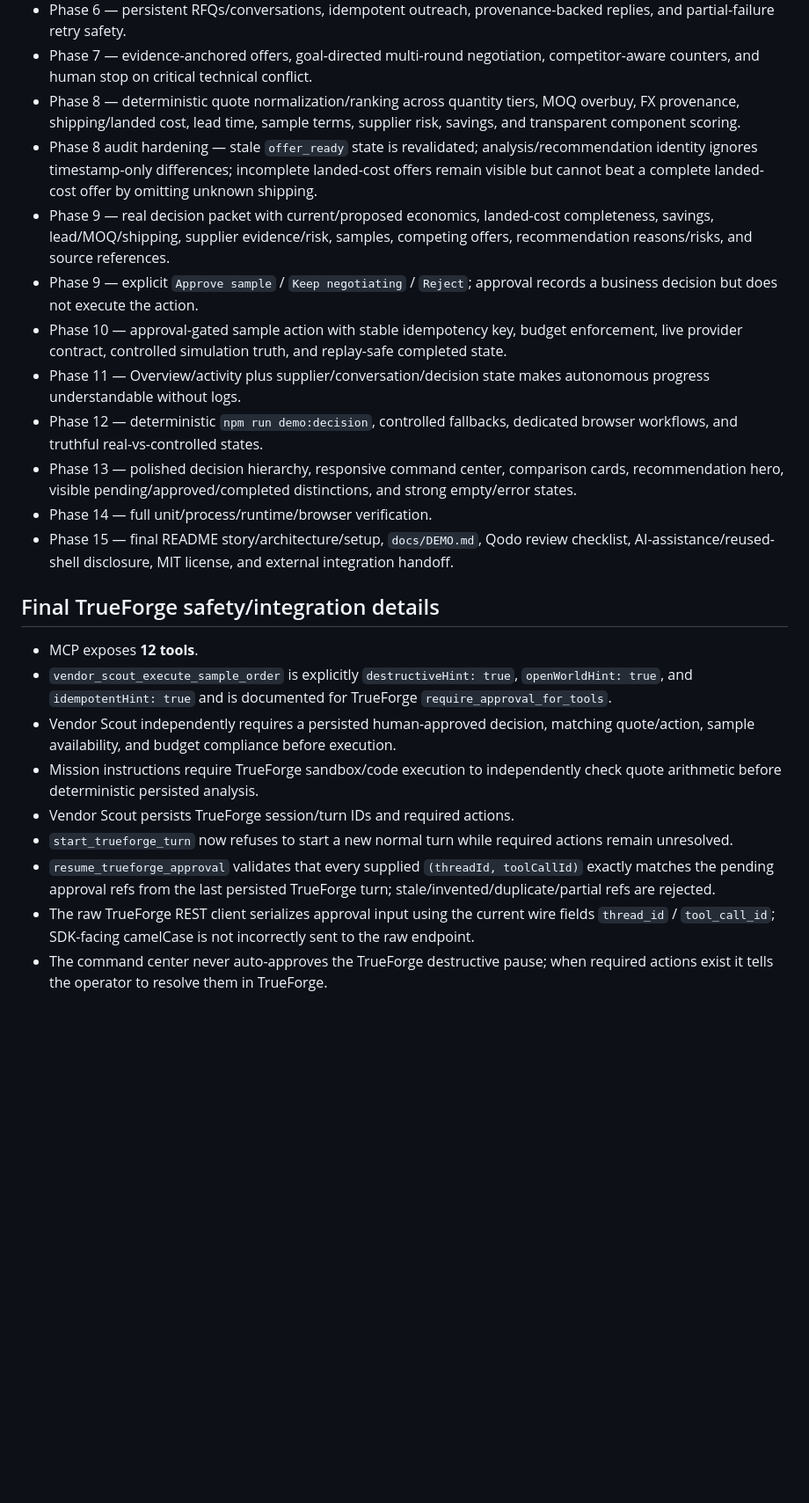
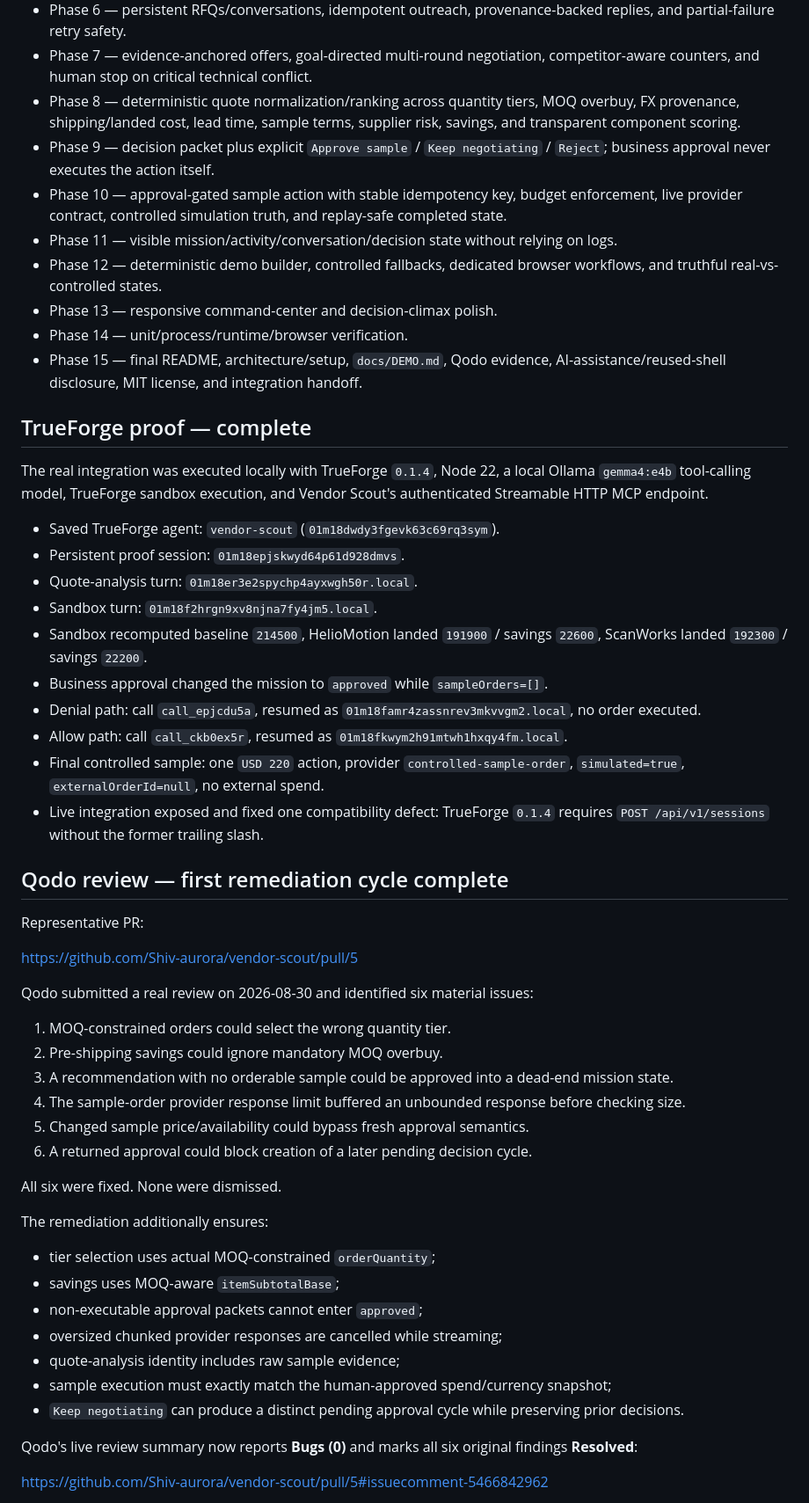
Before and after one commit to Shiv-aurora/vendor-scout, a Markdown page: docs/STATUS.md, the part around one of its changes. Shown at 88% size. Drawn GitHub-style; blank space fills up the shorter version.

```diff
--- a/docs/STATUS.md
+++ b/docs/STATUS.md
@@ -14,24 +14,57 @@ Current objective: preserve the green PR #5 branch while completing a **real Qod
 - Phase 6 — persistent RFQs/conversations, idempotent outreach, provenance-backed replies, and partial-failure retry safety.
 - Phase 7 — evidence-anchored offers, goal-directed multi-round negotiation, competitor-aware counters, and human stop on critical technical conflict.
 - Phase 8 — deterministic quote normalization/ranking across quantity tiers, MOQ overbuy, FX provenance, shipping/landed cost, lead time, sample terms, supplier risk, savings, and transparent component scoring.
-- Phase 8 audit hardening — stale `offer_ready` state is revalidated; analysis/recommendation identity ignores timestamp-only differences; incomplete landed-cost offers remain visible but cannot beat a complete landed-cost offer by omitting unknown shipping.
-- Phase 9 — real decision packet with current/proposed economics, landed-cost completeness, savings, lead/MOQ/shipping, supplier evidence/risk, samples, competing offers, recommendation reasons/risks, and source references.
-- Phase 9 — explicit `Approve sample` / `Keep negotiating` / `Reject`; approval records a business decision but does not execute the action.
+- Phase 9 — decision packet plus explicit `Approve sample` / `Keep negotiating` / `Reject`; business approval never executes the action itself.
 - Phase 10 — approval-gated sample action with stable idempotency key, budget enforcement, live provider contract, controlled simulation truth, and replay-safe completed state.
-- Phase 11 — Overview/activity plus supplier/conversation/decision state makes autonomous progress understandable without logs.
-- Phase 12 — deterministic `npm run demo:decision`, controlled fallbacks, dedicated browser workflows, and truthful real-vs-controlled states.
-- Phase 13 — polished decision hierarchy, responsive command center, comparison cards, recommendation hero, visible pending/approved/completed distinctions, and strong empty/error states.
-- Phase 14 — full unit/process/runtime/browser verification.
-- Phase 15 — final README story/architecture/setup, `docs/DEMO.md`, Qodo review checklist, AI-assistance/reused-shell disclosure, MIT license, and external integration handoff.
+- Phase 11 — visible mission/activity/conversation/decision state without relying on logs.
+- Phase 12 — deterministic demo builder, controlled fallbacks, dedicated browser workflows, and truthful real-vs-controlled states.
+- Phase 13 — responsive command-center and decision-climax polish.
+- Phase 14 — unit/process/runtime/browser verification.
+- Phase 15 — final README, architecture/setup, `docs/DEMO.md`, Qodo evidence, AI-assistance/reused-shell disclosure, MIT license, and integration handoff.
 
-## Final TrueForge safety/integration details
+## TrueForge proof — complete
 
-- MCP exposes **12 tools**.
-- `vendor_scout_execute_sample_order` is explicitly `destructiveHint: true`, `openWorldHint: true`, and `idempotentHint: true` and is documented for TrueForge `require_approval_for_tools`.
-- Vendor Scout independently requires a persisted human-approved decision, matching quote/action, sample availability, and budget compliance before execution.
-- Mission instructions require TrueForge sandbox/code execution to independently check quote arithmetic before deterministic persisted analysis.
-- Vendor Scout persists TrueForge session/turn IDs and required actions.
-- `start_trueforge_turn` now refuses to start a new normal turn while required actions remain unresolved.
-- `resume_trueforge_approval` validates that every supplied `(threadId, toolCallId)` exactly matches the pending approval refs from the last persisted TrueForge turn; stale/invented/duplicate/partial refs are rejected.
-- The raw TrueForge REST client serializes approval input using the current wire fields `thread_id` / `tool_call_id`; SDK-facing camelCase is not incorrectly sent to the raw endpoint.
-- The command center never auto-approves the TrueForge destructive pause; when required actions exist it tells the operator to resolve them in TrueForge.
+The real integration was executed locally with TrueForge `0.1.4`, Node 22, a local Ollama `gemma4:e4b` tool-calling model, TrueForge sandbox execution, and Vendor Scout's authenticated Streamable HTTP MCP endpoint.
+
+- Saved TrueForge agent: `vendor-scout` (`01m18dwdy3fgevk63c69rq3sym`).
+- Persistent proof session: `01m18epjskwyd64p61d928dmvs`.
+- Quote-analysis turn: `01m18er3e2spychp4ayxwgh50r.local`.
+- Sandbox turn: `01m18f2hrgn9xv8njna7fy4jm5.local`.
+- Sandbox recomputed baseline `214500`, HelioMotion landed `191900` / savings `22600`, ScanWorks landed `192300` / savings `22200`.
+- Business approval changed the mission to `approved` while `sampleOrders=[]`.
+- Denial path: call `call_epjcdu5a`, resumed as `01m18famr4zassnrev3mkvvgm2.local`, no order executed.
+- Allow path: call `call_ckb0ex5r`, resumed as `01m18fkwym2h91mtwh1hxqy4fm.local`.
+- Final controlled sample: one `USD 220` action, provider `controlled-sample-order`, `simulated=true`, `externalOrderId=null`, no external spend.
+- Live integration exposed and fixed one compatibility defect: TrueForge `0.1.4` requires `POST /api/v1/sessions` without the former trailing slash.
+
+## Qodo review — first remediation cycle complete
+
+Representative PR:
+
+<https://github.com/Shiv-aurora/vendor-scout/pull/5>
+
+Qodo submitted a real review on 2026-08-30 and identified six material issues:
+
+1. MOQ-constrained orders could select the wrong quantity tier.
+2. Pre-shipping savings could ignore mandatory MOQ overbuy.
+3. A recommendation with no orderable sample could be approved into a dead-end mission state.
+4. The sample-order provider response limit buffered an unbounded response before checking size.
+5. Changed sample price/availability could bypass fresh approval semantics.
+6. A returned approval could block creation of a later pending decision cycle.
+
+All six were fixed. None were dismissed.
+
+The remediation additionally ensures:
+
+- tier selection uses actual MOQ-constrained `orderQuantity`;
+- savings uses MOQ-aware `itemSubtotalBase`;
+- non-executable approval packets cannot enter `approved`;
+- oversized chunked provider responses are cancelled while streaming;
+- quote-analysis identity includes raw sample evidence;
+- sample execution must exactly match the human-approved spend/currency snapshot;
+- `Keep negotiating` can produce a distinct pending approval cycle while preserving prior decisions.
+
+Qodo's live review summary now reports **Bugs (0)** and marks all six original findings **Resolved**:
+
+<https://github.com/Shiv-aurora/vendor-scout/pull/5#issuecomment-5466842962>
+
```
Also changed, not shown: other parts of docs/STATUS.md (+63 -75 lines).
